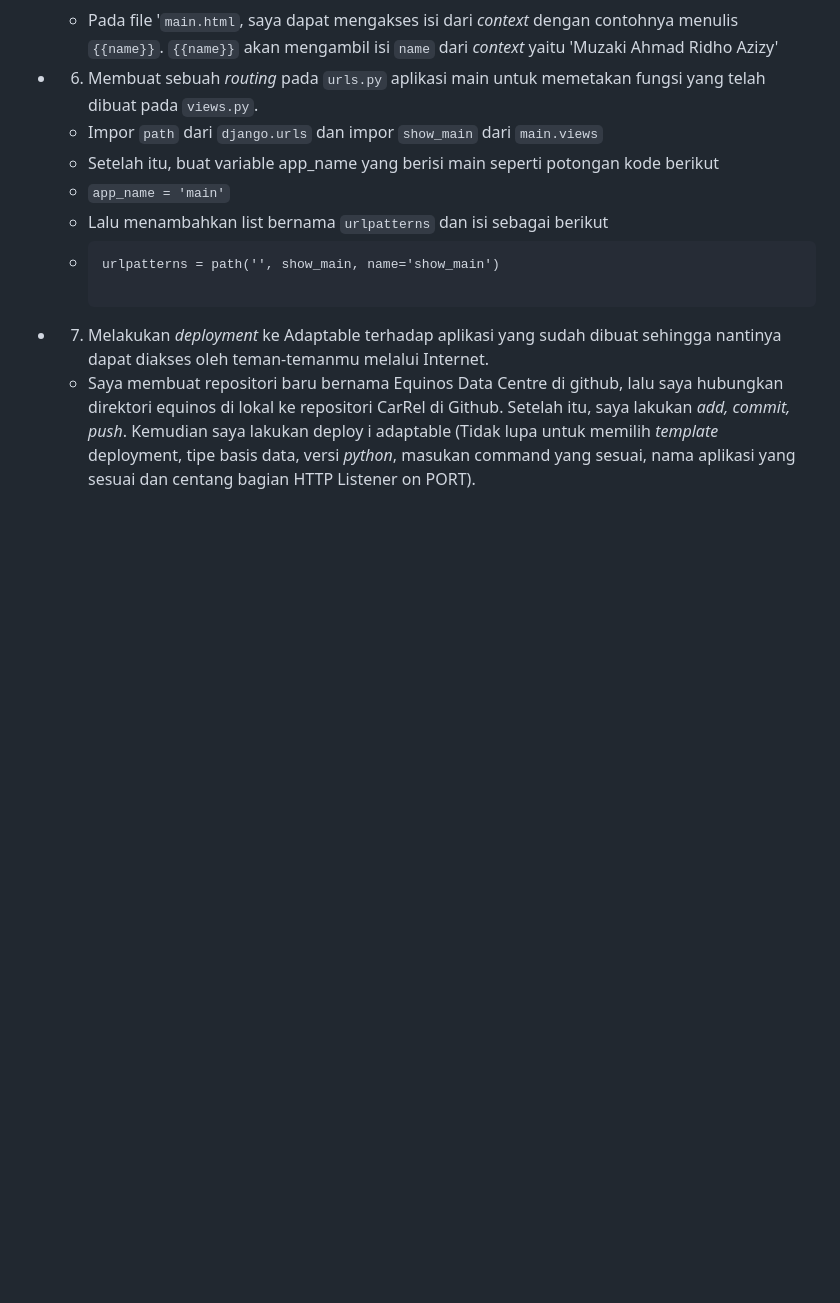
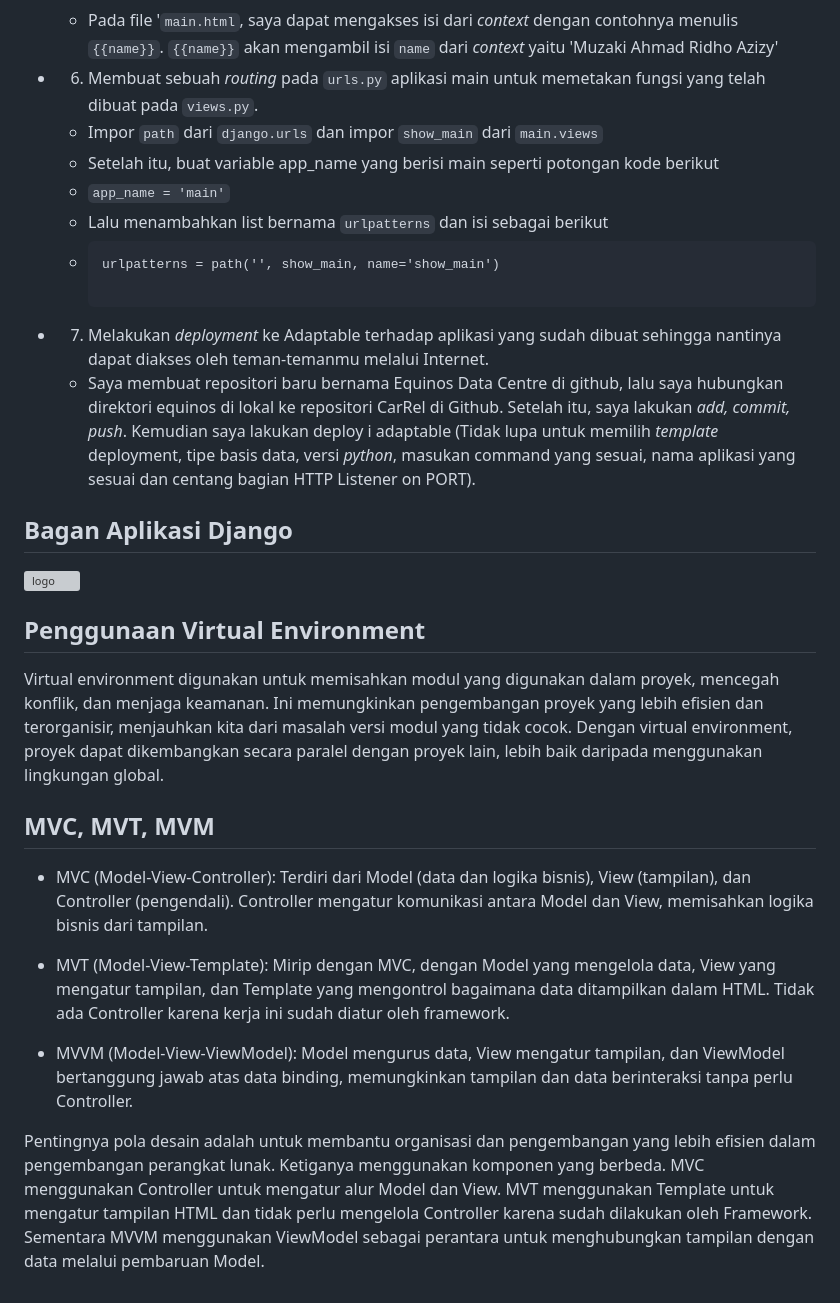
Before and after one commit to muzakiahmdz/Equinos-Data-Centre, a Markdown page: README.md, the part around the change printed below. Drawn GitHub-style; blank space fills up the shorter version; grey boxes are pictures that could not be loaded.

```diff
--- a/README.md
+++ b/README.md
@@ -113,3 +113,18 @@ python manage.py migrate
 
 * 7. Melakukan _deployment_ ke Adaptable terhadap aplikasi yang sudah dibuat sehingga nantinya dapat diakses oleh teman-temanmu melalui Internet.
     - Saya membuat repositori baru bernama Equinos Data Centre di github, lalu saya hubungkan direktori equinos di lokal ke repositori CarRel di Github. Setelah itu, saya lakukan _add, commit, push_. Kemudian saya lakukan deploy i adaptable (Tidak lupa untuk memilih _template_ deployment, tipe basis data, versi _python_, masukan command yang sesuai, nama aplikasi yang sesuai dan centang bagian HTTP Listener on PORT).
+
+## Bagan Aplikasi Django
+![logo](https://1.bp.blogspot.com/-u-n0WYPhc3o/X9nFtvNZB-I/AAAAAAAADrE/kD5gMaz4kNQIZyaUcaJJFVpDxdKrfoOwgCLcBGAsYHQ/s602/3.%2BPython%2BDjango%2B-%2BModul%2B2_Page2_Image5.jpg)
+
+## Penggunaan Virtual Environment
+Virtual environment digunakan untuk memisahkan modul yang digunakan dalam proyek, mencegah konflik, dan menjaga keamanan. Ini memungkinkan pengembangan proyek yang lebih efisien dan terorganisir, menjauhkan kita dari masalah versi modul yang tidak cocok. Dengan virtual environment, proyek dapat dikembangkan secara paralel dengan proyek lain, lebih baik daripada menggunakan lingkungan global.
+
+## MVC, MVT, MVM
+- MVC (Model-View-Controller): Terdiri dari Model (data dan logika bisnis), View (tampilan), dan Controller (pengendali). Controller mengatur komunikasi antara Model dan View, memisahkan logika bisnis dari tampilan.
+
+- MVT (Model-View-Template): Mirip dengan MVC, dengan Model yang mengelola data, View yang mengatur tampilan, dan Template yang mengontrol bagaimana data ditampilkan dalam HTML. Tidak ada Controller karena kerja ini sudah diatur oleh framework.
+
+- MVVM (Model-View-ViewModel): Model mengurus data, View mengatur tampilan, dan ViewModel bertanggung jawab atas data binding, memungkinkan tampilan dan data berinteraksi tanpa perlu Controller.
+
+Pentingnya pola desain adalah untuk membantu organisasi dan pengembangan yang lebih efisien dalam pengembangan perangkat lunak. Ketiganya menggunakan komponen yang berbeda. MVC menggunakan Controller untuk mengatur alur Model dan View. MVT menggunakan Template untuk mengatur tampilan HTML dan tidak perlu mengelola Controller karena sudah dilakukan oleh Framework. Sementara MVVM menggunakan ViewModel sebagai perantara untuk menghubungkan tampilan dengan data melalui pembaruan Model.
```
Also changed, not shown: other parts of README.md (+1 -1 lines).
